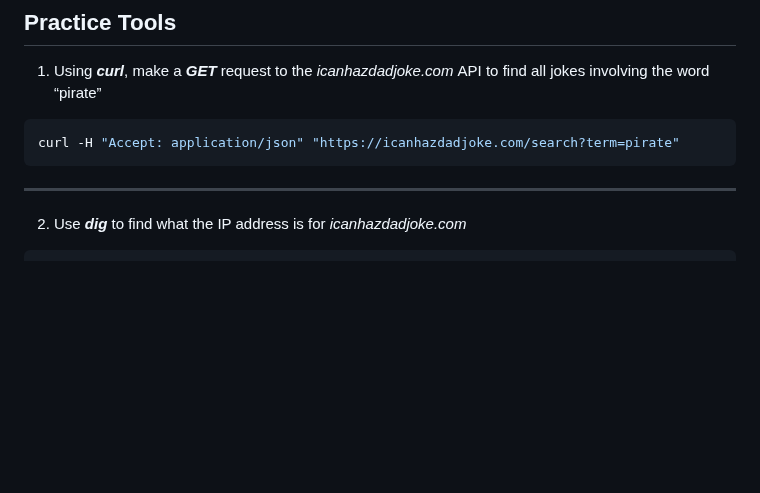
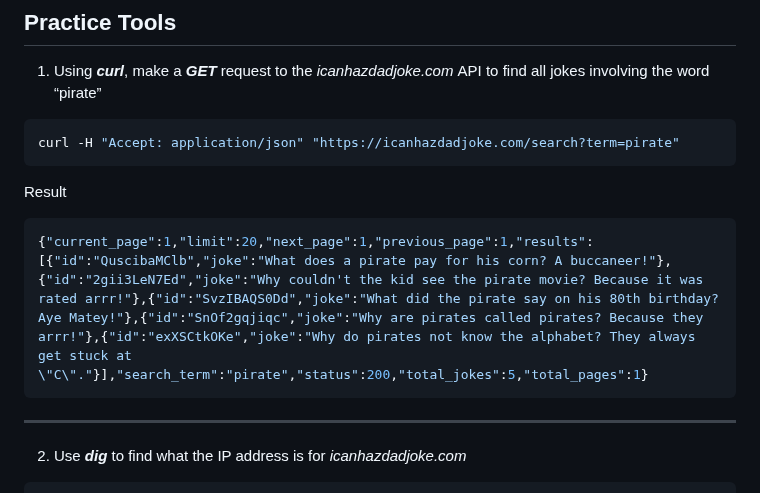
Before and after one commit to Blinter/HowTheWebWorks, a Markdown page: README.md, the part around the change. Drawn GitHub-style; blank space fills up the shorter version.

Commit message:
Add JSON result for request

````diff
--- a/README.md
+++ b/README.md
@@ -76,6 +76,10 @@ This intercommunication cycle is widely relevant when browsing the internet usin
 ```bash
 curl -H "Accept: application/json" "https://icanhazdadjoke.com/search?term=pirate"
 ```
+Result
+```JSON
+{"current_page":1,"limit":20,"next_page":1,"previous_page":1,"results":[{"id":"QuscibaMClb","joke":"What does a pirate pay for his corn? A buccaneer!"},{"id":"2gii3LeN7Ed","joke":"Why couldn't the kid see the pirate movie? Because it was rated arrr!"},{"id":"SvzIBAQS0Dd","joke":"What did the pirate say on his 80th birthday? Aye Matey!"},{"id":"SnOf2gqjiqc","joke":"Why are pirates called pirates? Because they arrr!"},{"id":"exXSCtkOKe","joke":"Why do pirates not know the alphabet? They always get stuck at \"C\"."}],"search_term":"pirate","status":200,"total_jokes":5,"total_pages":1}
+```
 ---
 2. Use ***dig*** to find what the IP address is for *icanhazdadjoke.com*
 ```bash
````
